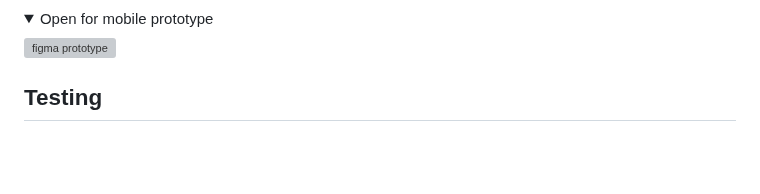
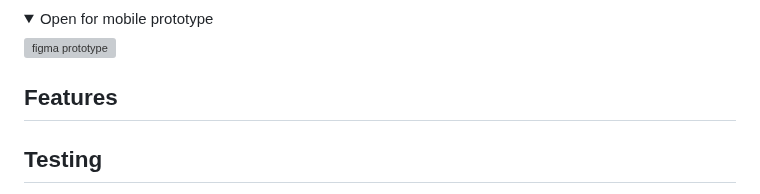
Before and after one commit to t-minini/devon-rex-pp1-ci, a Markdown page: README.md, the part around one of its changes. Drawn GitHub-style; folded sections open; blank space fills up the shorter version; grey boxes are pictures that could not be loaded.

Commit message:
add features section to README - to be further developed

```diff
--- a/README.md
+++ b/README.md
@@ -52,6 +52,8 @@ You can visit the live website [here!](https://devon-rex.netlify.app/)
 ![figma prototype](./assets/images/figma-mobile-prototype.webp)
 
 </details>
+
+## Features
 
 ## Testing
 
```
Also changed, not shown: other parts of README.md (+0 -4 lines).
